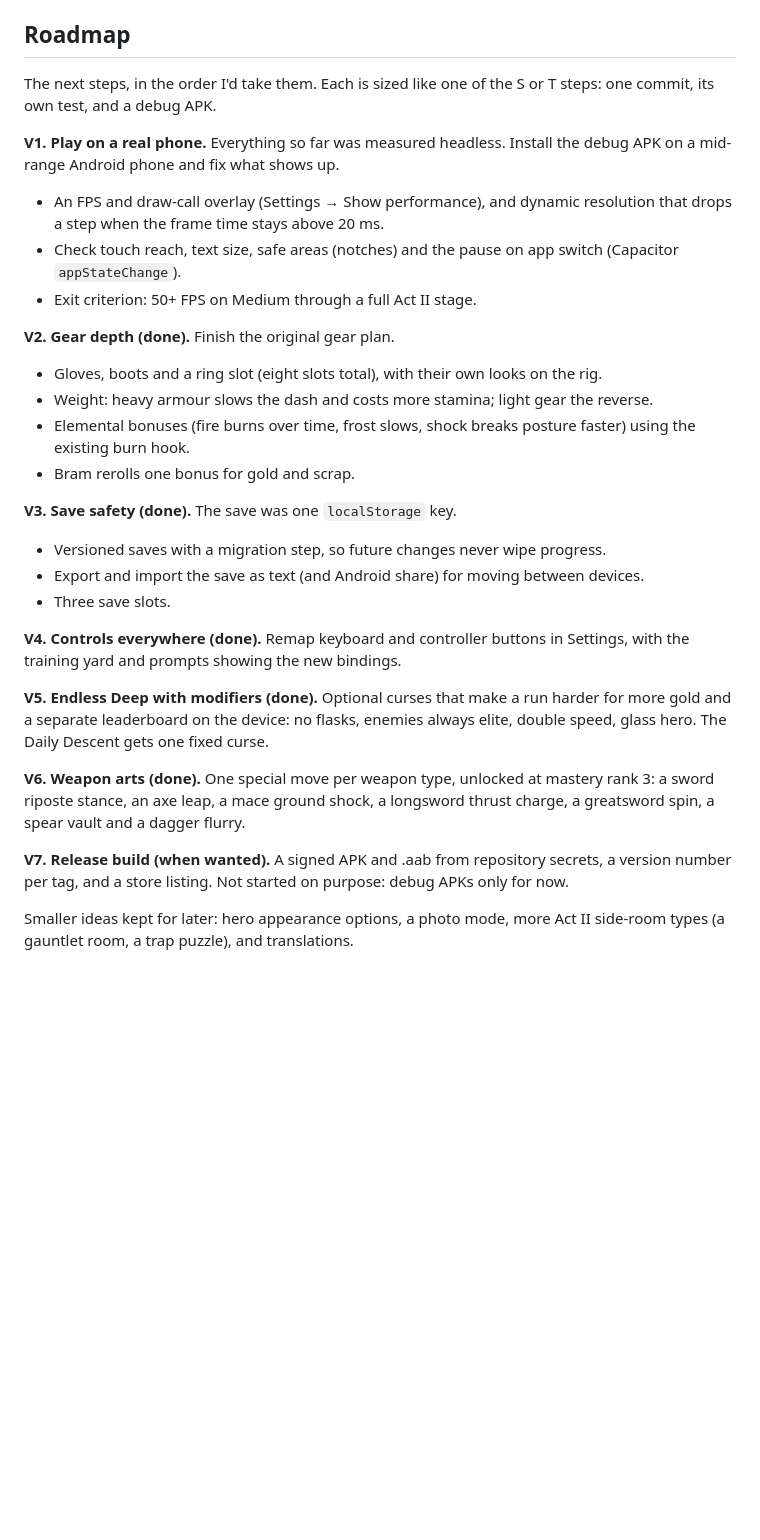
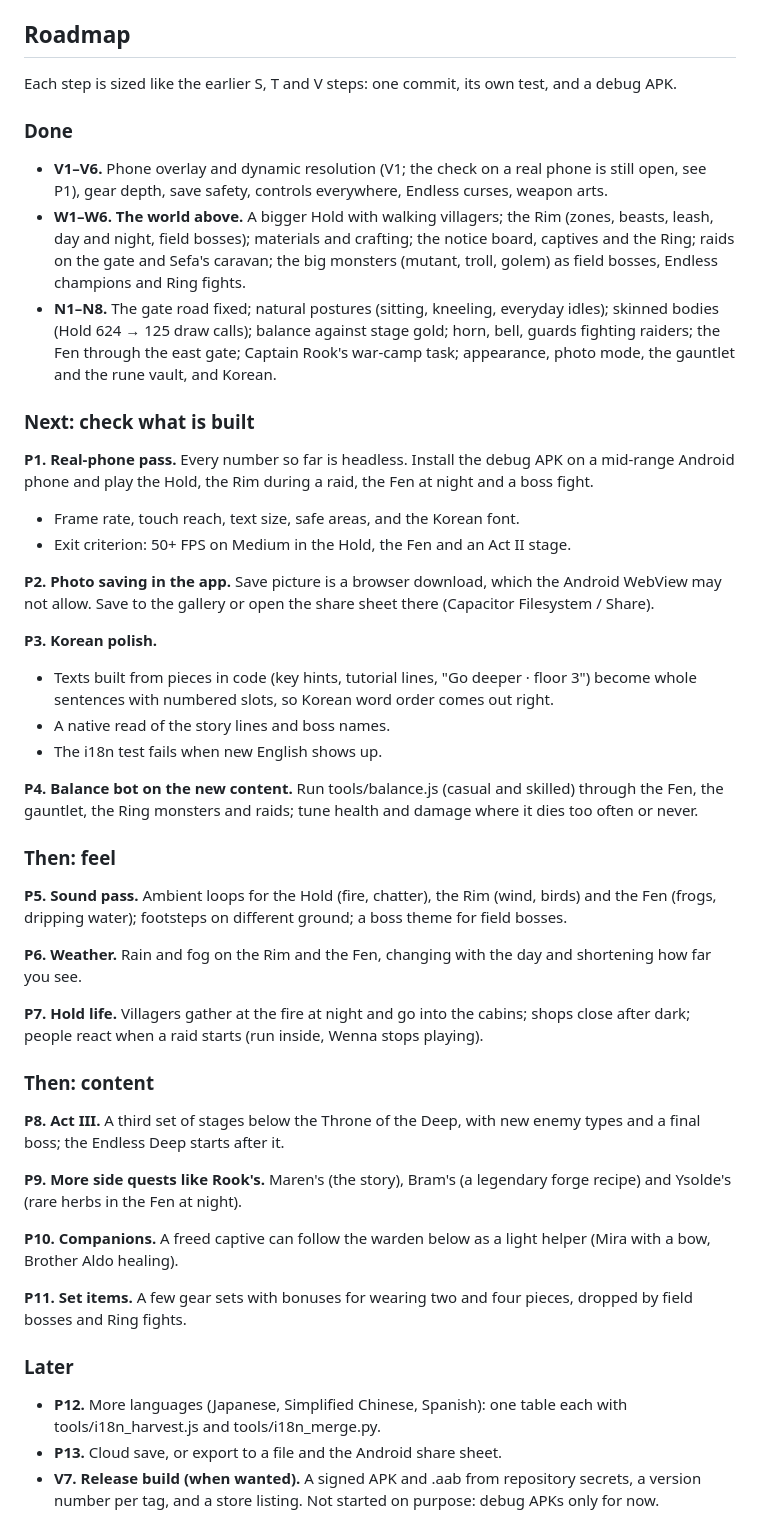
Before and after one commit to leehj825/Deepward, a Markdown page: docs/DESIGN.md, the part around the change. GitHub-like rendering; blank space fills up the shorter version.

```diff
--- a/docs/DESIGN.md
+++ b/docs/DESIGN.md
@@ -370,30 +370,49 @@ A Ring rematch pays about a seventh of a stage for a one-minute fight (and a gem
 
 ## Roadmap
 
-The next steps, in the order I'd take them. Each is sized like one of the S or T steps: one commit, its own test, and a debug APK.
+Each step is sized like the earlier S, T and V steps: one commit, its own test, and a debug APK.
 
-**V1. Play on a real phone.** Everything so far was measured headless. Install the debug APK on a mid-range Android phone and fix what shows up.
-- An FPS and draw-call overlay (Settings → Show performance), and dynamic resolution that drops a step when the frame time stays above 20 ms.
-- Check touch reach, text size, safe areas (notches) and the pause on app switch (Capacitor `appStateChange`).
-- Exit criterion: 50+ FPS on Medium through a full Act II stage.
+### Done
 
-**V2. Gear depth (done).** Finish the original gear plan.
-- Gloves, boots and a ring slot (eight slots total), with their own looks on the rig.
-- Weight: heavy armour slows the dash and costs more stamina; light gear the reverse.
-- Elemental bonuses (fire burns over time, frost slows, shock breaks posture faster) using the existing burn hook.
-- Bram rerolls one bonus for gold and scrap.
+- **V1–V6.** Phone overlay and dynamic resolution (V1; the check on a real phone is still open, see P1), gear depth, save safety, controls everywhere, Endless curses, weapon arts.
+- **W1–W6. The world above.** A bigger Hold with walking villagers; the Rim (zones, beasts, leash, day and night, field bosses); materials and crafting; the notice board, captives and the Ring; raids on the gate and Sefa's caravan; the big monsters (mutant, troll, golem) as field bosses, Endless champions and Ring fights.
+- **N1–N8.** The gate road fixed; natural postures (sitting, kneeling, everyday idles); skinned bodies (Hold 624 → 125 draw calls); balance against stage gold; horn, bell, guards fighting raiders; the Fen through the east gate; Captain Rook's war-camp task; appearance, photo mode, the gauntlet and the rune vault, and Korean.
 
-**V3. Save safety (done).** The save was one `localStorage` key.
-- Versioned saves with a migration step, so future changes never wipe progress.
-- Export and import the save as text (and Android share) for moving between devices.
-- Three save slots.
+### Next: check what is built
 
-**V4. Controls everywhere (done).** Remap keyboard and controller buttons in Settings, with the training yard and prompts showing the new bindings.
+**P1. Real-phone pass.** Every number so far is headless. Install the debug APK on a mid-range Android phone and play the Hold, the Rim during a raid, the Fen at night and a boss fight.
+- Frame rate, touch reach, text size, safe areas, and the Korean font.
+- Exit criterion: 50+ FPS on Medium in the Hold, the Fen and an Act II stage.
 
-**V5. Endless Deep with modifiers (done).** Optional curses that make a run harder for more gold and a separate leaderboard on the device: no flasks, enemies always elite, double speed, glass hero. The Daily Descent gets one fixed curse.
+**P2. Photo saving in the app.** Save picture is a browser download, which the Android WebView may not allow. Save to the gallery or open the share sheet there (Capacitor Filesystem / Share).
 
-**V6. Weapon arts (done).** One special move per weapon type, unlocked at mastery rank 3: a sword riposte stance, an axe leap, a mace ground shock, a longsword thrust charge, a greatsword spin, a spear vault and a dagger flurry.
+**P3. Korean polish.**
+- Texts built from pieces in code (key hints, tutorial lines, "Go deeper · floor 3") become whole sentences with numbered slots, so Korean word order comes out right.
+- A native read of the story lines and boss names.
+- The i18n test fails when new English shows up.
 
-**V7. Release build (when wanted).** A signed APK and .aab from repository secrets, a version number per tag, and a store listing. Not started on purpose: debug APKs only for now.
+**P4. Balance bot on the new content.** Run tools/balance.js (casual and skilled) through the Fen, the gauntlet, the Ring monsters and raids; tune health and damage where it dies too often or never.
 
-Smaller ideas kept for later: hero appearance options, a photo mode, more Act II side-room types (a gauntlet room, a trap puzzle), and translations.
+### Then: feel
+
+**P5. Sound pass.** Ambient loops for the Hold (fire, chatter), the Rim (wind, birds) and the Fen (frogs, dripping water); footsteps on different ground; a boss theme for field bosses.
+
+**P6. Weather.** Rain and fog on the Rim and the Fen, changing with the day and shortening how far you see.
+
+**P7. Hold life.** Villagers gather at the fire at night and go into the cabins; shops close after dark; people react when a raid starts (run inside, Wenna stops playing).
+
+### Then: content
+
+**P8. Act III.** A third set of stages below the Throne of the Deep, with new enemy types and a final boss; the Endless Deep starts after it.
+
+**P9. More side quests like Rook's.** Maren's (the story), Bram's (a legendary forge recipe) and Ysolde's (rare herbs in the Fen at night).
+
+**P10. Companions.** A freed captive can follow the warden below as a light helper (Mira with a bow, Brother Aldo healing).
+
+**P11. Set items.** A few gear sets with bonuses for wearing two and four pieces, dropped by field bosses and Ring fights.
+
+### Later
+
+- **P12.** More languages (Japanese, Simplified Chinese, Spanish): one table each with tools/i18n_harvest.js and tools/i18n_merge.py.
+- **P13.** Cloud save, or export to a file and the Android share sheet.
+- **V7. Release build (when wanted).** A signed APK and .aab from repository secrets, a version number per tag, and a store listing. Not started on purpose: debug APKs only for now.
```
Also changed, not shown: README.md (+6 -2 lines).
